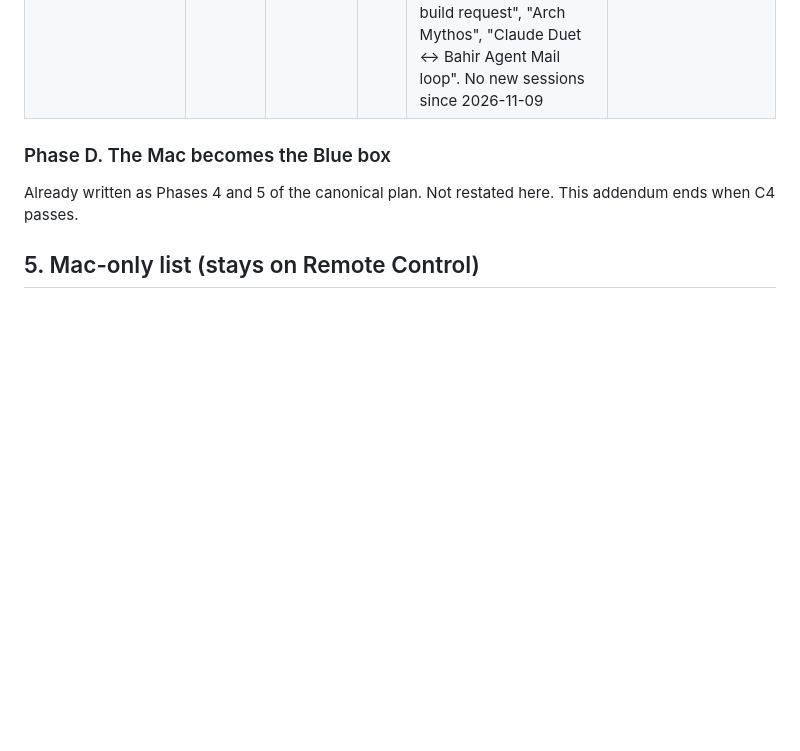
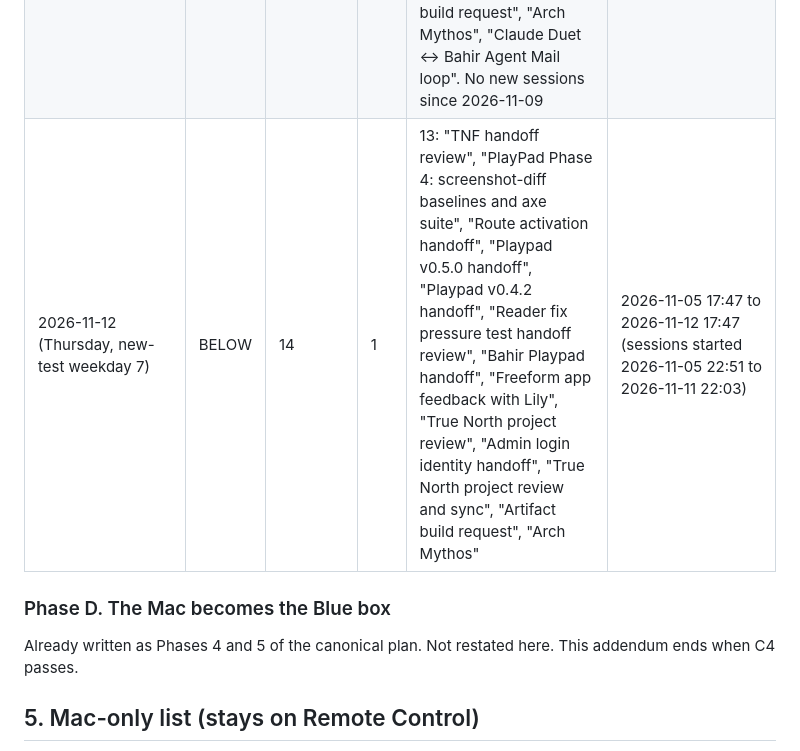
Before and after one commit to abcnuts/claude-code-workspace, a Markdown page: plans/2026-10-31-cloud-sessions-addendum.md, the part around the change. Drawn GitHub-style; blank space fills up the shorter version.

Commit message:
C4 new test 2026-11-12: BELOW, 13 of 14 Mac sessions off-list
Co-Authored-By: Claude Opus 5.5 <noreply@anthropic.com>
Claude-Session: https://claude.ai/code/session_01HV5ta3v9gnfgBbySigCjyb

```diff
--- a/plans/2026-10-31-cloud-sessions-addendum.md
+++ b/plans/2026-10-31-cloud-sessions-addendum.md
@@ -175,6 +175,7 @@ Proposed change to the C4 test (NOT applied; needs Brandon's yes because it chan
 | 2026-11-09 (Monday, new-test weekday 4) | BELOW | 20 | 4 | 16: "PlayPad Phase 4: screenshot-diff baselines and axe suite", "Route activation handoff", "Playpad v0.5.0 handoff", "Playpad v0.4.2 handoff", "Reader fix pressure test handoff review", "Bahir Playpad handoff", "Freeform app feedback with Lily", "True North project review", "Admin login identity handoff", "True North project review and sync", "Artifact build request", "Arch Mythos", "Claude Duet ↔ Bahir Agent Mail loop", "Refresh AIRTABLE-STATE.md to the live 40-base inventory", "Claude Duet app integration", "Personal information summary" | 2026-11-02 17:48 to 2026-11-09 17:48 (sessions started 2026-11-03 05:42 to 2026-11-08 23:00) |
 | 2026-11-10 (Tuesday, new-test weekday 5) | BELOW | 18 | 3 | 15: "PlayPad Phase 4: screenshot-diff baselines and axe suite", "Route activation handoff", "Playpad v0.5.0 handoff", "Playpad v0.4.2 handoff", "Reader fix pressure test handoff review", "Bahir Playpad handoff", "Freeform app feedback with Lily", "True North project review", "Admin login identity handoff", "True North project review and sync", "Artifact build request", "Arch Mythos", "Claude Duet ↔ Bahir Agent Mail loop", "Refresh AIRTABLE-STATE.md to the live 40-base inventory", "Claude Duet app integration". No new sessions since 2026-11-09 | 2026-11-03 17:47 to 2026-11-10 17:47 (sessions started 2026-11-04 16:53 to 2026-11-08 23:00) |
 | 2026-11-11 (Wednesday, new-test weekday 6) | BELOW | 15 | 2 | 13: "PlayPad Phase 4: screenshot-diff baselines and axe suite", "Route activation handoff", "Playpad v0.5.0 handoff", "Playpad v0.4.2 handoff", "Reader fix pressure test handoff review", "Bahir Playpad handoff", "Freeform app feedback with Lily", "True North project review", "Admin login identity handoff", "True North project review and sync", "Artifact build request", "Arch Mythos", "Claude Duet ↔ Bahir Agent Mail loop". No new sessions since 2026-11-09 | 2026-11-04 17:48 to 2026-11-11 17:48 (sessions started 2026-11-04 23:22 to 2026-11-08 23:00) |
+| 2026-11-12 (Thursday, new-test weekday 7) | BELOW | 14 | 1 | 13: "TNF handoff review", "PlayPad Phase 4: screenshot-diff baselines and axe suite", "Route activation handoff", "Playpad v0.5.0 handoff", "Playpad v0.4.2 handoff", "Reader fix pressure test handoff review", "Bahir Playpad handoff", "Freeform app feedback with Lily", "True North project review", "Admin login identity handoff", "True North project review and sync", "Artifact build request", "Arch Mythos" | 2026-11-05 17:47 to 2026-11-12 17:47 (sessions started 2026-11-05 22:51 to 2026-11-11 22:03) |
 
 ### Phase D. The Mac becomes the Blue box
 
```
